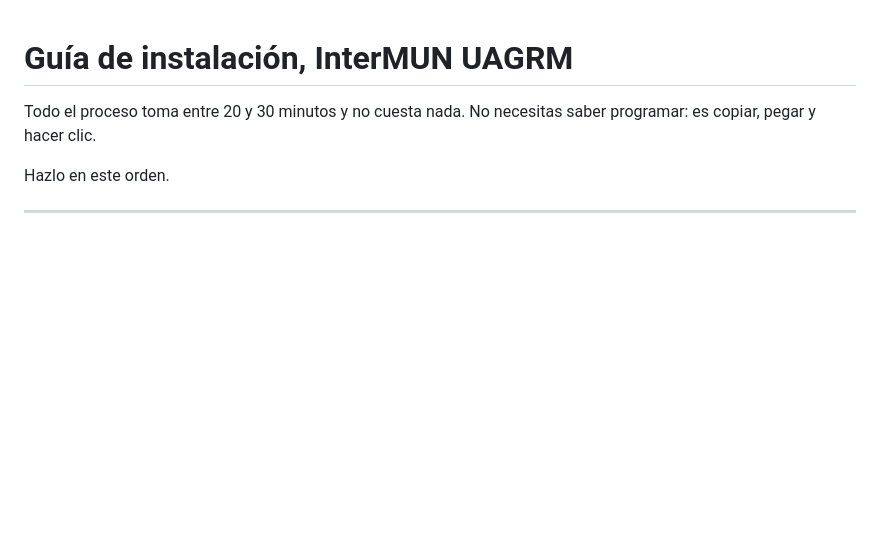
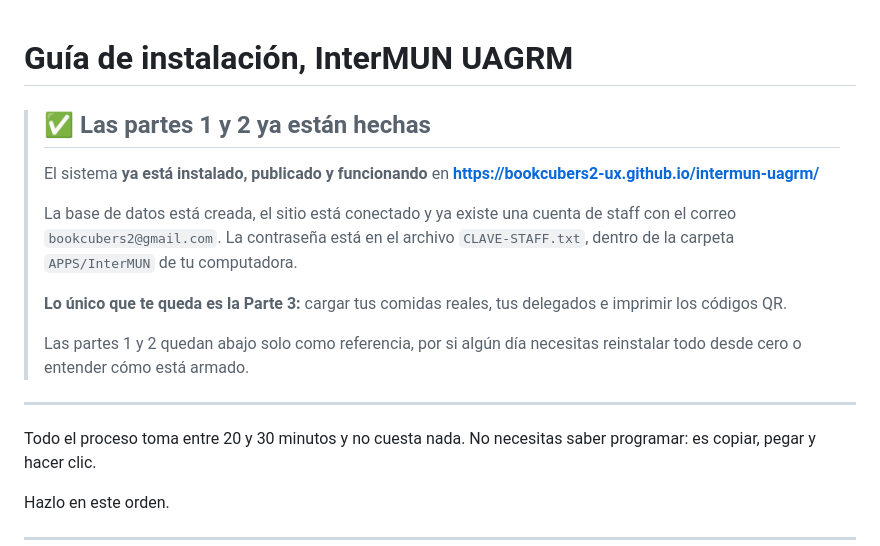
Before and after one commit to bookcubers2-ux/intermun-uagrm, a Markdown page: GUIA-DE-INSTALACION.md, the part around the change. GitHub-like rendering; blank space fills up the shorter version.

Commit message:
Agregar README y marcar la instalacion como completada
Co-Authored-By: Claude Opus 5 (1M context) <noreply@anthropic.com>

```diff
--- a/GUIA-DE-INSTALACION.md
+++ b/GUIA-DE-INSTALACION.md
@@ -1,4 +1,21 @@
 # Guía de instalación, InterMUN UAGRM
+
+> ## ✅ Las partes 1 y 2 ya están hechas
+>
+> El sistema **ya está instalado, publicado y funcionando** en
+> **https://bookcubers2-ux.github.io/intermun-uagrm/**
+>
+> La base de datos está creada, el sitio está conectado y ya existe una cuenta de staff
+> con el correo `bookcubers2@gmail.com`. La contraseña está en el archivo
+> `CLAVE-STAFF.txt`, dentro de la carpeta `APPS/InterMUN` de tu computadora.
+>
+> **Lo único que te queda es la Parte 3:** cargar tus comidas reales, tus delegados
+> e imprimir los códigos QR.
+>
+> Las partes 1 y 2 quedan abajo solo como referencia, por si algún día necesitas
+> reinstalar todo desde cero o entender cómo está armado.
+
+---
 
 Todo el proceso toma entre 20 y 30 minutos y no cuesta nada. No necesitas saber programar: es copiar, pegar y hacer clic.
 
```
Also changed, not shown: README.md (added, +53 -0 lines).
